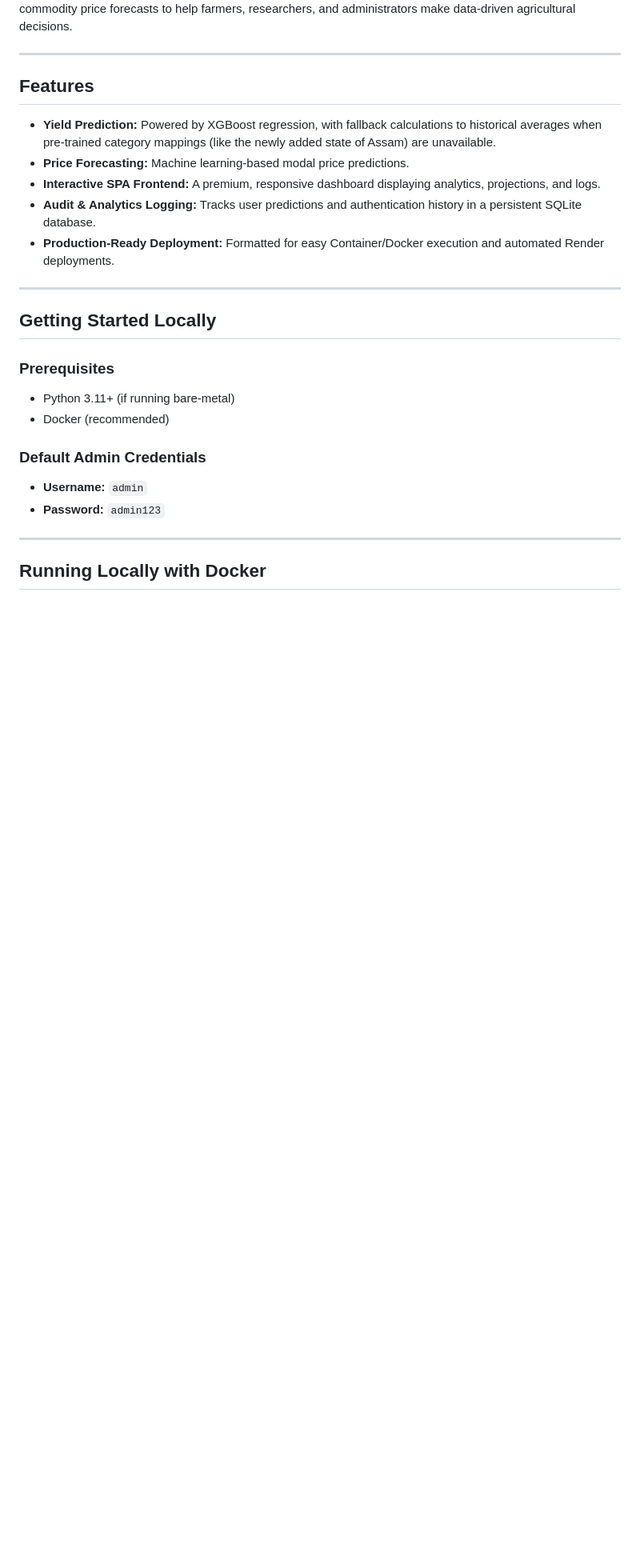
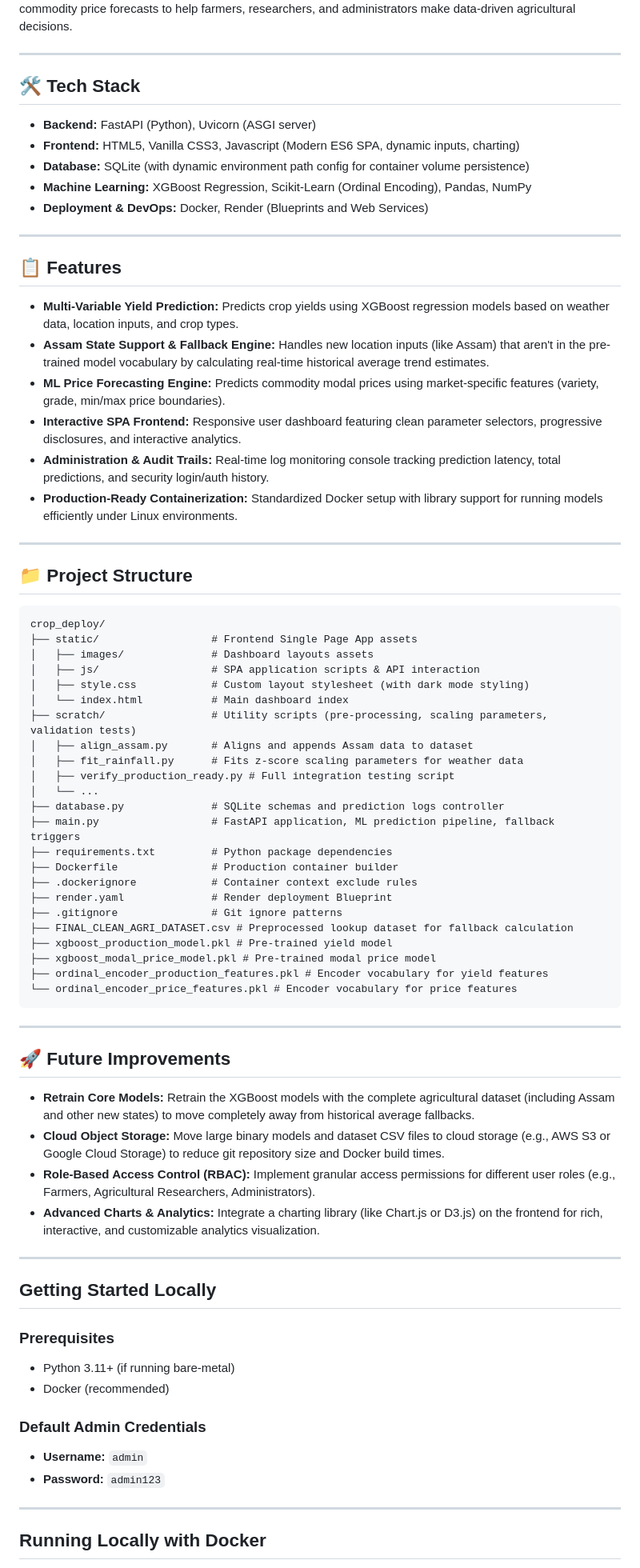
Before and after one commit to Bhimashri-Deka/crop_deploy, a Markdown page: README.md, the part around the change. Shown at 80% size. Drawn GitHub-style; blank space fills up the shorter version.

Commit message:
docs: add tech stack, structure, and future improvements to README

````diff
--- a/README.md
+++ b/README.md
@@ -6,13 +6,63 @@ AgroPredict is a production-ready web application built with FastAPI and SQLite.
 
 ---
 
-## Features
+## 🛠 Tech Stack
 
-- **Yield Prediction:** Powered by XGBoost regression, with fallback calculations to historical averages when pre-trained category mappings (like the newly added state of Assam) are unavailable.
-- **Price Forecasting:** Machine learning-based modal price predictions.
-- **Interactive SPA Frontend:** A premium, responsive dashboard displaying analytics, projections, and logs.
-- **Audit & Analytics Logging:** Tracks user predictions and authentication history in a persistent SQLite database.
-- **Production-Ready Deployment:** Formatted for easy Container/Docker execution and automated Render deployments.
+- **Backend:** FastAPI (Python), Uvicorn (ASGI server)
+- **Frontend:** HTML5, Vanilla CSS3, Javascript (Modern ES6 SPA, dynamic inputs, charting)
+- **Database:** SQLite (with dynamic environment path config for container volume persistence)
+- **Machine Learning:** XGBoost Regression, Scikit-Learn (Ordinal Encoding), Pandas, NumPy
+- **Deployment & DevOps:** Docker, Render (Blueprints and Web Services)
+
+---
+
+## 📋 Features
+
+- **Multi-Variable Yield Prediction:** Predicts crop yields using XGBoost regression models based on weather data, location inputs, and crop types.
+- **Assam State Support & Fallback Engine:** Handles new location inputs (like Assam) that aren't in the pre-trained model vocabulary by calculating real-time historical average trend estimates.
+- **ML Price Forecasting Engine:** Predicts commodity modal prices using market-specific features (variety, grade, min/max price boundaries).
+- **Interactive SPA Frontend:** Responsive user dashboard featuring clean parameter selectors, progressive disclosures, and interactive analytics.
+- **Administration & Audit Trails:** Real-time log monitoring console tracking prediction latency, total predictions, and security login/auth history.
+- **Production-Ready Containerization:** Standardized Docker setup with library support for running models efficiently under Linux environments.
+
+---
+
+## 📁 Project Structure
+
+```text
+crop_deploy/
+├── static/                  # Frontend Single Page App assets
+│   ├── images/              # Dashboard layouts assets
+│   ├── js/                  # SPA application scripts & API interaction
+│   ├── style.css            # Custom layout stylesheet (with dark mode styling)
+│   └── index.html           # Main dashboard index
+├── scratch/                 # Utility scripts (pre-processing, scaling parameters, validation tests)
+│   ├── align_assam.py       # Aligns and appends Assam data to dataset
+│   ├── fit_rainfall.py      # Fits z-score scaling parameters for weather data
+│   ├── verify_production_ready.py # Full integration testing script
+│   └── ...
+├── database.py              # SQLite schemas and prediction logs controller
+├── main.py                  # FastAPI application, ML prediction pipeline, fallback triggers
+├── requirements.txt         # Python package dependencies
+├── Dockerfile               # Production container builder
+├── .dockerignore            # Container context exclude rules
+├── render.yaml              # Render deployment Blueprint
+├── .gitignore               # Git ignore patterns
+├── FINAL_CLEAN_AGRI_DATASET.csv # Preprocessed lookup dataset for fallback calculation
+├── xgboost_production_model.pkl # Pre-trained yield model
+├── xgboost_modal_price_model.pkl # Pre-trained modal price model
+├── ordinal_encoder_production_features.pkl # Encoder vocabulary for yield features
+└── ordinal_encoder_price_features.pkl # Encoder vocabulary for price features
+```
+
+---
+
+## 🚀 Future Improvements
+
+- **Retrain Core Models:** Retrain the XGBoost models with the complete agricultural dataset (including Assam and other new states) to move completely away from historical average fallbacks.
+- **Cloud Object Storage:** Move large binary models and dataset CSV files to cloud storage (e.g., AWS S3 or Google Cloud Storage) to reduce git repository size and Docker build times.
+- **Role-Based Access Control (RBAC):** Implement granular access permissions for different user roles (e.g., Farmers, Agricultural Researchers, Administrators).
+- **Advanced Charts & Analytics:** Integrate a charting library (like Chart.js or D3.js) on the frontend for rich, interactive, and customizable analytics visualization.
 
 ---
 
````
